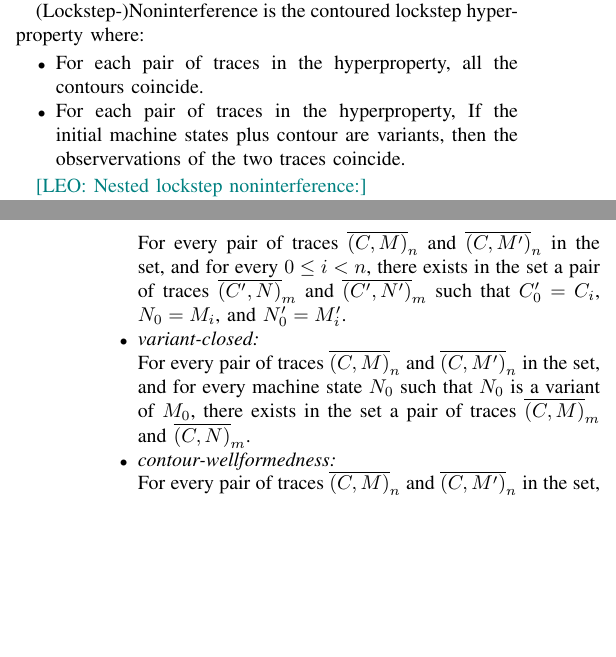
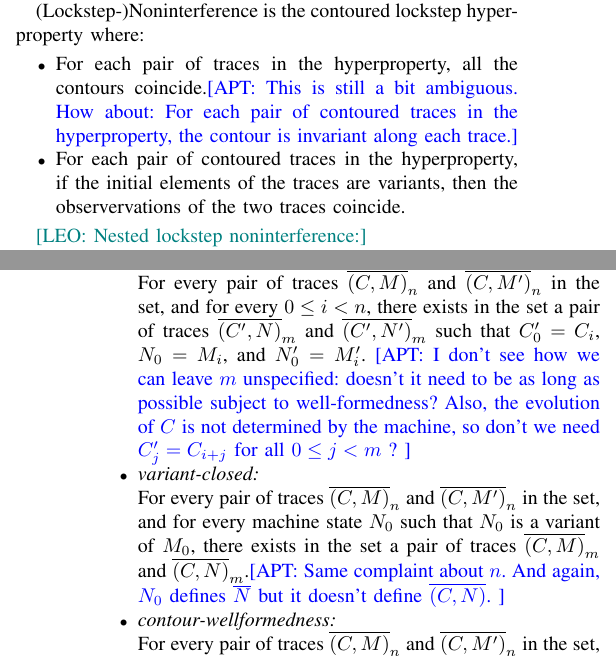
Before and after one commit to bcpierce00/interfering, a LaTeX paper (main.tex): two parts of the columns of pages 1 and 2 of 4, joined at a grey line, cut so that both start at the same text, the shorter picture padded with empty space. Compiled offline with pdfLaTeX; a missing font is replaced by an installed copy or a similar font; a LaTeX package or settings file that is missing is left out.

Commit message:
a few notational quibbles

```diff
--- a/main.tex
+++ b/main.tex
@@ -264,10 +264,12 @@ $\mach(\component) = \mach'(\component)$.
 where:
 \begin{itemize}
 \item For each pair of traces in the hyperproperty, all the contours
-  coincide.
-\item For each pair of traces in the hyperproperty, If the initial
-  machine states plus contour are variants, then the observervations
-  of the two traces coincide.
+  coincide.\apt{This is still a bit ambiguous. How about: For each pair of
+    contoured traces in the hyperproperty, the contour is invariant
+    along each trace.}
+  \item For each pair of contoured traces in the hyperproperty, if the
+    initial elements of the traces are variants, then the observervations
+    of the two traces coincide.
 \end{itemize}
 
 \leo{Nested lockstep noninterference:}
@@ -295,13 +297,14 @@ where: \bcp{Which parts of this are common to {\em all} contoured lockstep
     M')}_n$ in the set, and for every $0 \leq i < n$, there exists in
   the set a pair of traces $\overline{(C', N)}_m$ and $\overline{(C',
     N')}_m$ such that $C_0' = C_i$, $N_0 = M_i$, and $N_0' = M_i'$.
+  \apt{I don't see how we can leave $m$ unspecified: doesn't it need to be as long as possible subject to well-formedness? Also, the evolution of $C$ is not determined by the machine, so don't we need $C_j' = C_{i+j}$ for all $0 \leq j < m$ ? }
 
 \item {\em variant-closed:}
 
   For every pair of traces $\overline{(C, M)}_n$ and $\overline{(C,
     M')}_n$ in the set, and for every machine state $N_0$ such that
   $N_0$ is a variant of $M_0$, there exists in the set a pair of
-  traces $\overline{(C, M)}_m$ and $\overline{(C, N)}_m$.
+  traces $\overline{(C, M)}_m$ and $\overline{(C, N)}_m$.\apt{Same complaint about $n$. And again, $N_0$ defines $\overline{N}$ but it doesn't define $\overline{(C,N)}$. }
 
 \item {\em contour-wellformedness:}
 
```
Also changed, not shown: main.tex (2 more changed lines).
